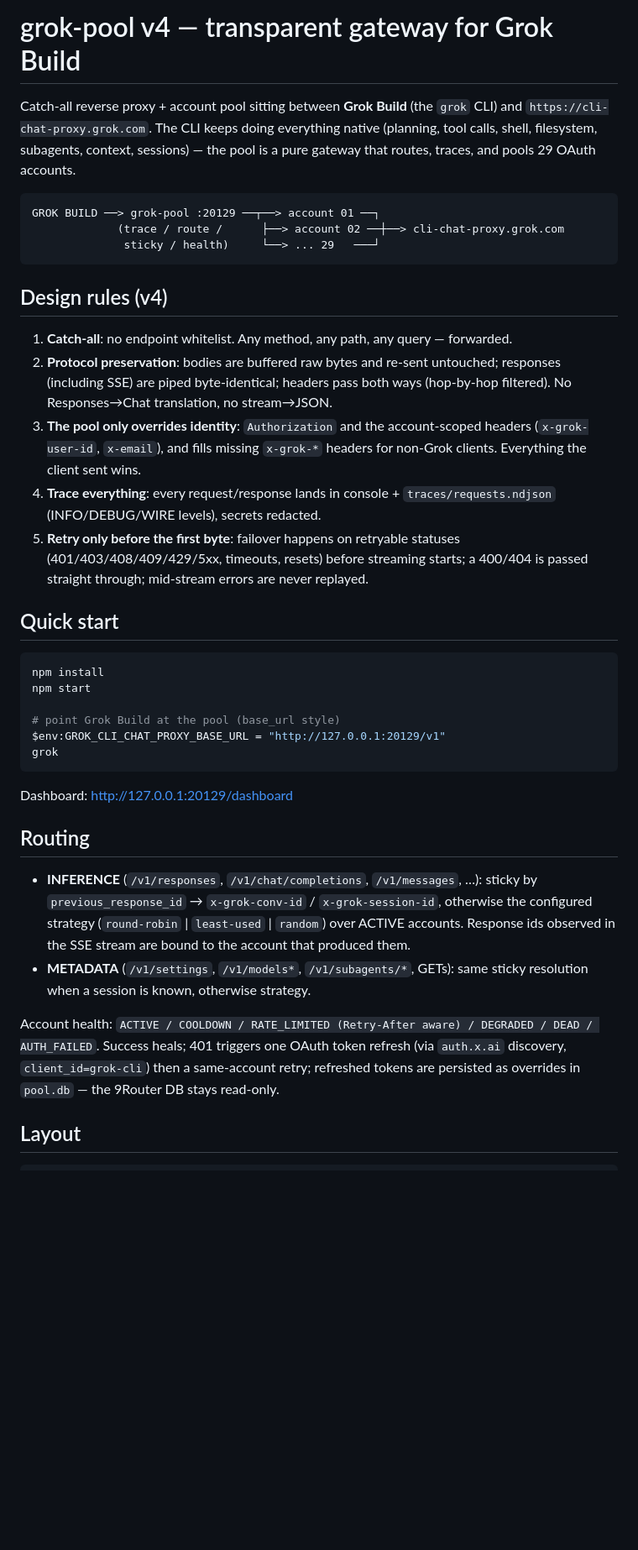
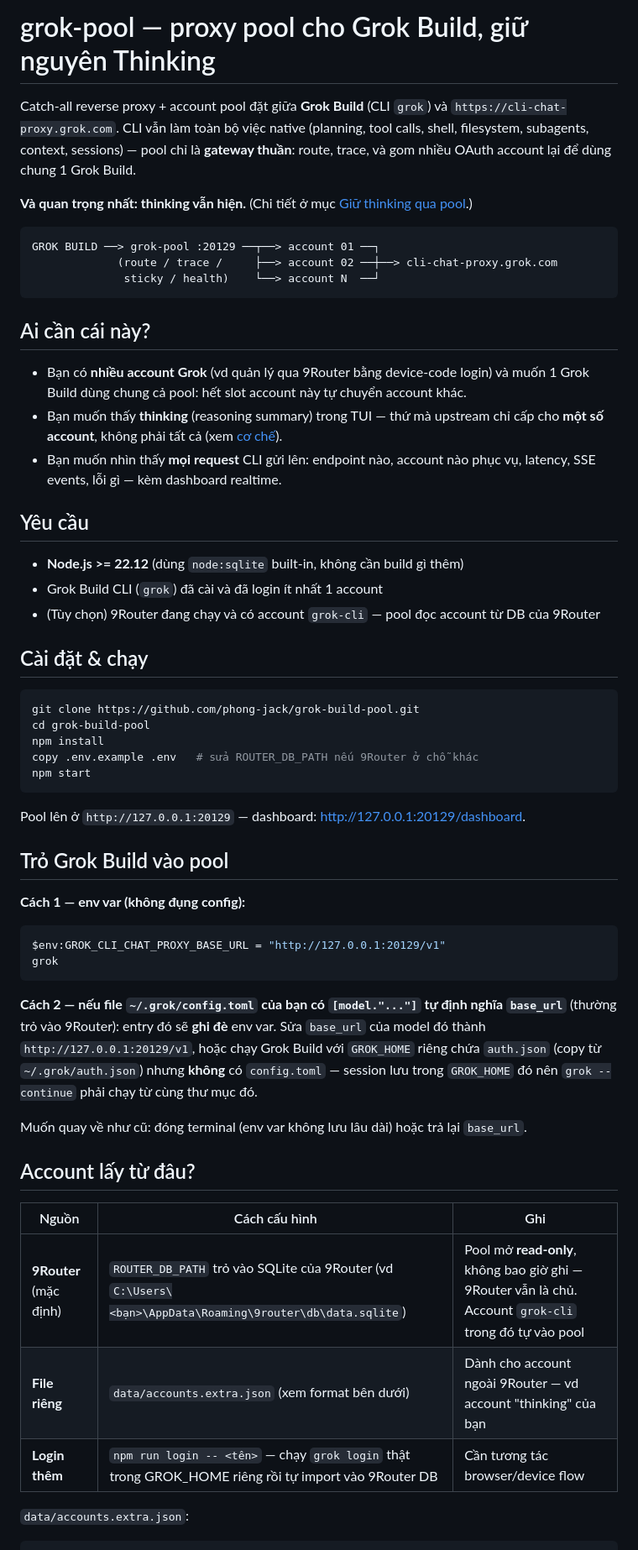
Before and after one commit to phong-jack/grok-build-pool, a Markdown page: README.md, the part around one of its changes. Shown at 84% size. Rendered like a GitHub page; blank space fills up the shorter version.

````diff
--- a/README.md
+++ b/README.md
@@ -1,59 +1,68 @@
-# grok-pool v4 — transparent gateway for Grok Build
+# grok-pool — proxy pool cho Grok Build, giữ nguyên Thinking
 
-Catch-all reverse proxy + account pool sitting between **Grok Build** (the `grok` CLI)
-and `https://cli-chat-proxy.grok.com`. The CLI keeps doing everything native
-(planning, tool calls, shell, filesystem, subagents, context, sessions) — the pool
-is a pure gateway that routes, traces, and pools 29 OAuth accounts.
+Catch-all reverse proxy + account pool đặt giữa **Grok Build** (CLI `grok`) và `https://cli-chat-proxy.grok.com`.
+CLI vẫn làm toàn bộ việc native (planning, tool calls, shell, filesystem, subagents, context, sessions) —
+pool chỉ là **gateway thuần**: route, trace, và gom nhiều OAuth account lại để dùng chung 1 Grok Build.
 
-```text
+**Và quan trọng nhất: thinking vẫn hiện.** (Chi tiết ở mục [Giữ thinking qua pool](#giữ-thinking-qua-pool).)
+
+```
 GROK BUILD ──> grok-pool :20129 ──┬──> account 01 ──┐
-             (trace / route /      ├──> account 02 ──┼──> cli-chat-proxy.grok.com
-              sticky / health)     └──> ... 29   ───┘
+             (route / trace /     ├──> account 02 ──┼──> cli-chat-proxy.grok.com
+              sticky / health)    └──> account N  ──┘
 ```
 
-## Design rules (v4)
+## Ai cần cái này?
 
-1. **Catch-all**: no endpoint whitelist. Any method, any path, any query — forwarded.
-2. **Protocol preservation**: bodies are buffered raw bytes and re-sent untouched;
-   responses (including SSE) are piped byte-identical; headers pass both ways
-   (hop-by-hop filtered). No Responses→Chat translation, no stream→JSON.
-3. **The pool only overrides identity**: `Authorization` and the account-scoped
-   headers (`x-grok-user-id`, `x-email`), and fills missing `x-grok-*` headers for
-   non-Grok clients. Everything the client sent wins.
-4. **Trace everything**: every request/response lands in console +
-   `traces/requests.ndjson` (INFO/DEBUG/WIRE levels), secrets redacted.
-5. **Retry only before the first byte**: failover happens on retryable statuses
-   (401/403/408/409/429/5xx, timeouts, resets) before streaming starts; a 400/404
-   is passed straight through; mid-stream errors are never replayed.
+- Bạn có **nhiều account Grok** (vd quản lý qua 9Router bằng device-code login) và muốn
+  1 Grok Build dùng chung cả pool: hết slot account này tự chuyển account khác.
+- Bạn muốn thấy **thinking** (reasoning summary) trong TUI — thứ mà upstream chỉ cấp cho **một số account**,
+  không phải tất cả (xem [cơ chế](#vì-sao-thinking-biến-mất)).
+- Bạn muốn nhìn thấy **mọi request** CLI gửi lên: endpoint nào, account nào phục vụ, latency, SSE events, lỗi gì —
+  kèm dashboard realtime.
 
-## Quick start
+## Yêu cầu
+
+- **Node.js >= 22.12** (dùng `node:sqlite` built-in, không cần build gì thêm)
+- Grok Build CLI (`grok`) đã cài và đã login ít nhất 1 account
+- (Tùy chọn) 9Router đang chạy và có account `grok-cli` — pool đọc account từ DB của 9Router
+
+## Cài đặt & chạy
 
 ```powershell
+git clone https://github.com/phong-jack/grok-build-pool.git
+cd grok-build-pool
 npm install
+copy .env.example .env   # sửa ROUTER_DB_PATH nếu 9Router ở chỗ khác
 npm start
+```
 
-# point Grok Build at the pool (base_url style)
+Pool lên ở `http://127.0.0.1:20129` — dashboard: <http://127.0.0.1:20129/dashboard>.
+
+## Trỏ Grok Build vào pool
+
+**Cách 1 — env var (không đụng config):**
+
+```powershell
 $env:GROK_CLI_CHAT_PROXY_BASE_URL = "http://127.0.0.1:20129/v1"
 grok
 ```
 
-Dashboard: <http://127.0.0.1:20129/dashboard>
+**Cách 2 — nếu file `~/.grok/config.toml` của bạn có `[model."..."]` tự định nghĩa `base_url`**
+(thường trỏ vào 9Router): entry đó sẽ **ghi đè** env var. Sửa `base_url` của model đó thành
+`http://127.0.0.1:20129/v1`, hoặc chạy Grok Build với `GROK_HOME` riêng chứa `auth.json` (copy từ
+`~/.grok/auth.json`) nhưng **không** có `config.toml` — session lưu trong `GROK_HOME` đó nên
+`grok --continue` phải chạy từ cùng thư mục đó.
 
-## Routing
+Muốn quay về như cũ: đóng terminal (env var không lưu lâu dài) hoặc trả lại `base_url`.
 
-- **INFERENCE** (`/v1/responses`, `/v1/chat/completions`, `/v1/messages`, …):
-  sticky by `previous_response_id` → `x-grok-conv-id` / `x-grok-session-id`,
-  otherwise the configured strategy (`round-robin` | `least-used` | `random`)
-  over ACTIVE accounts. Response ids observed in the SSE stream are bound to the
-  account that produced them.
-- **METADATA** (`/v1/settings`, `/v1/models*`, `/v1/subagents/*`, GETs): same
-  sticky resolution when a session is known, otherwise strategy.
+## Account lấy từ đâu?
 
-Account health: `ACTIVE / COOLDOWN / RATE_LIMITED (Retry-After aware) /
-DEGRADED / DEAD / AUTH_FAILED`. Success heals; 401 triggers one OAuth token
-refresh (via `auth.x.ai` discovery, `client_id=grok-cli`) then a same-account
-retry; refreshed tokens are persisted as overrides in `pool.db` — the 9Router DB
-stays read-only.
+| Nguồn | Cách cấu hình | Ghi |
+|---|---|---|
+| **9Router** (mặc định) | `ROUTER_DB_PATH` trỏ vào SQLite của 9Router (vd `C:\Users\<bạn>\AppData\Roaming\9router\db\data.sqlite`) | Pool mở **read-only**, không bao giờ ghi — 9Router vẫn là chủ. Account `grok-cli` trong đó tự vào pool |
+| **File riêng** | `data/accounts.extra.json` (xem format bên dưới) | Dành cho account ngoài 9Router — vd account "thinking" của bạn |
+| **Login thêm** | `npm run login -- <tên>` — chạy `grok login` thật trong GROK_HOME riêng rồi tự import vào 9Router DB | Cần tương tác browser/device flow |
 
-## Layout
+`data/accounts.extra.json`:
 
````
Also changed, not shown: other parts of README.md (+80 -32 lines).
